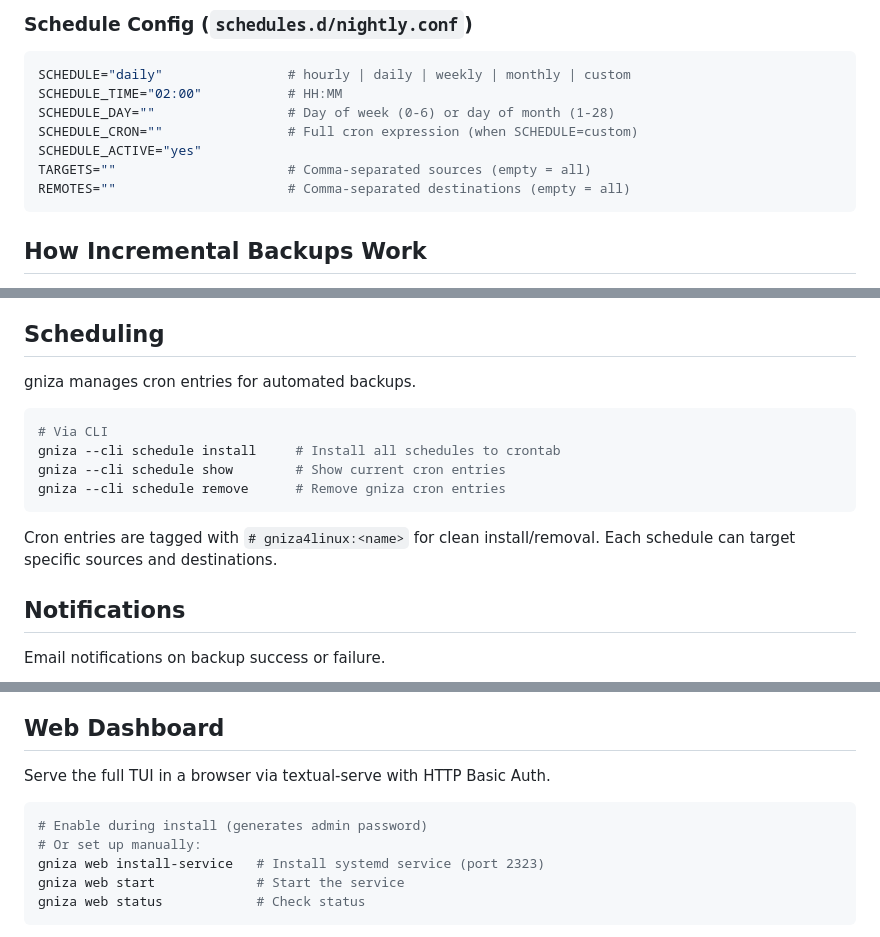
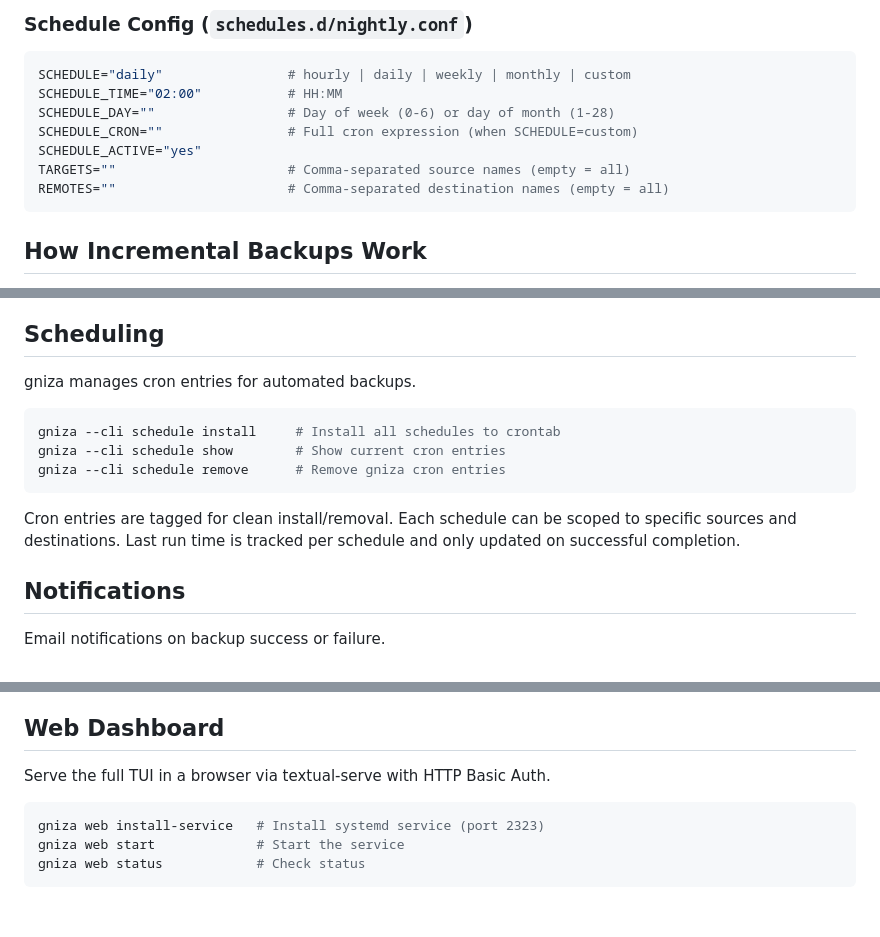
Before and after one commit to shukiv/gniza4linux, a Markdown page: README.md, 3 parts joined by grey strips. Drawn GitHub-style; blank space fills up the shorter version.

````diff
--- a/README.md
+++ b/README.md
@@ -245,8 +267,8 @@ SCHEDULE_TIME="02:00"           # HH:MM
 SCHEDULE_DAY=""                 # Day of week (0-6) or day of month (1-28)
 SCHEDULE_CRON=""                # Full cron expression (when SCHEDULE=custom)
 SCHEDULE_ACTIVE="yes"
-TARGETS=""                      # Comma-separated sources (empty = all)
-REMOTES=""                      # Comma-separated destinations (empty = all)
+TARGETS=""                      # Comma-separated source names (empty = all)
+REMOTES=""                      # Comma-separated destination names (empty = all)
 ```
 
 ## How Incremental Backups Work
@@ -337,13 +359,12 @@ Auto-detects `mysqldump` or `mariadb-dump`.
 gniza manages cron entries for automated backups.
 
 ```bash
-# Via CLI
 gniza --cli schedule install     # Install all schedules to crontab
 gniza --cli schedule show        # Show current cron entries
 gniza --cli schedule remove      # Remove gniza cron entries
 ```
 
-Cron entries are tagged with `# gniza4linux:<name>` for clean install/removal. Each schedule can target specific sources and destinations.
+Cron entries are tagged for clean install/removal. Each schedule can be scoped to specific sources and destinations. Last run time is tracked per schedule and only updated on successful completion.
 
 ## Notifications
 
@@ -360,8 +381,6 @@ Email notifications on backup success or failure.
 Serve the full TUI in a browser via textual-serve with HTTP Basic Auth.
 
 ```bash
-# Enable during install (generates admin password)
-# Or set up manually:
 gniza web install-service   # Install systemd service (port 2323)
 gniza web start             # Start the service
 gniza web status            # Check status
````
Also changed, not shown: other parts of README.md (+46 -24 lines).
